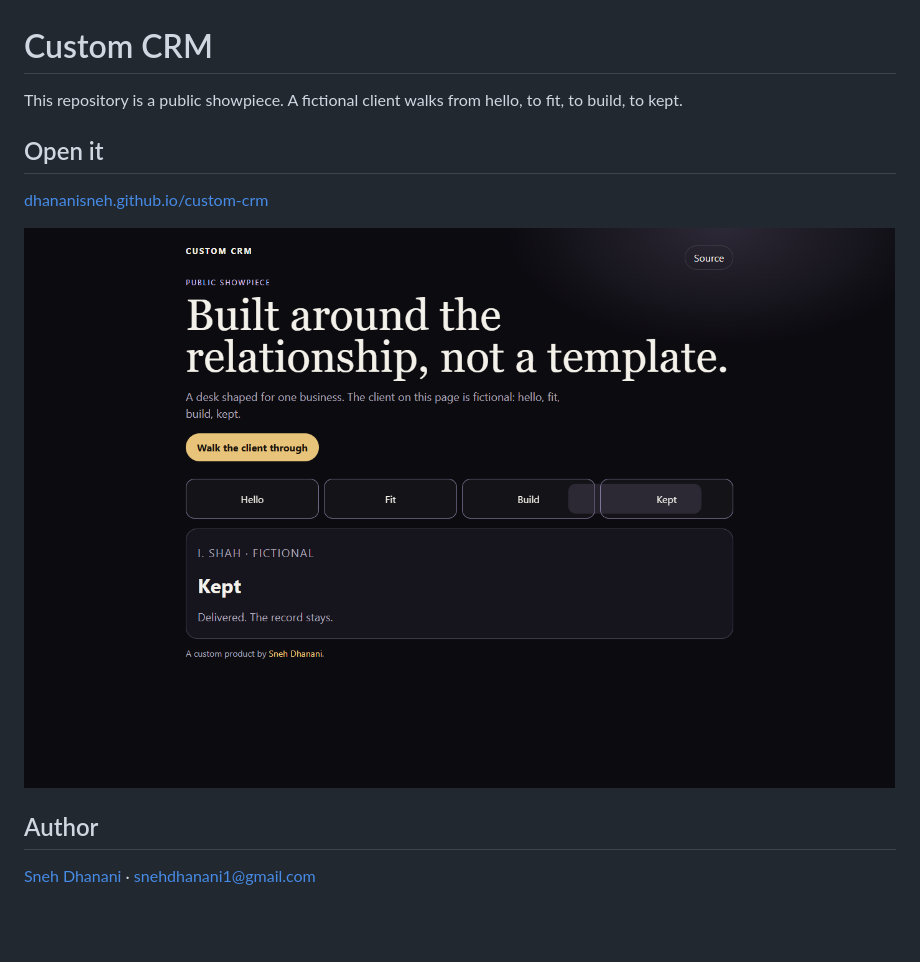
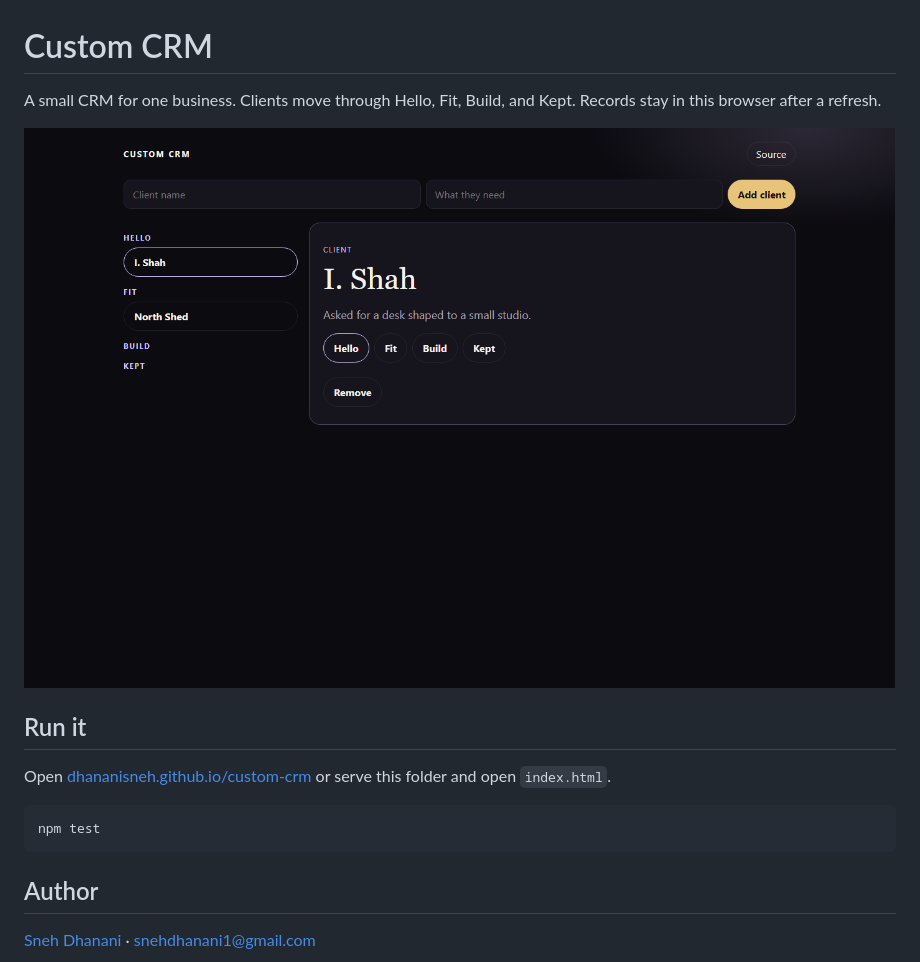
Before and after one commit to DhananiSneh/custom-crm, a Markdown page: README.md, the part around the change. Rendered like a GitHub page; pictures changed too: images/preview.png (added); blank space fills up the shorter version.

Commit message:
Turn the CRM into an app that keeps clients.

````diff
--- a/README.md
+++ b/README.md
@@ -1,12 +1,16 @@
 # Custom CRM
 
-This repository is a public showpiece. A fictional client walks from hello, to fit, to build, to kept.
+A small CRM for one business. Clients move through Hello, Fit, Build, and Kept. Records stay in this browser after a refresh.
 
-## Open it
+![The desk with two clients](images/preview.png)
 
-[dhananisneh.github.io/custom-crm](https://dhananisneh.github.io/custom-crm/)
+## Run it
 
-![Custom CRM](preview.png)
+Open [dhananisneh.github.io/custom-crm](https://dhananisneh.github.io/custom-crm/) or serve this folder and open `index.html`.
+
+```bash
+npm test
+```
 
 ## Author
 
````
Also changed, not shown: 8 other files.
